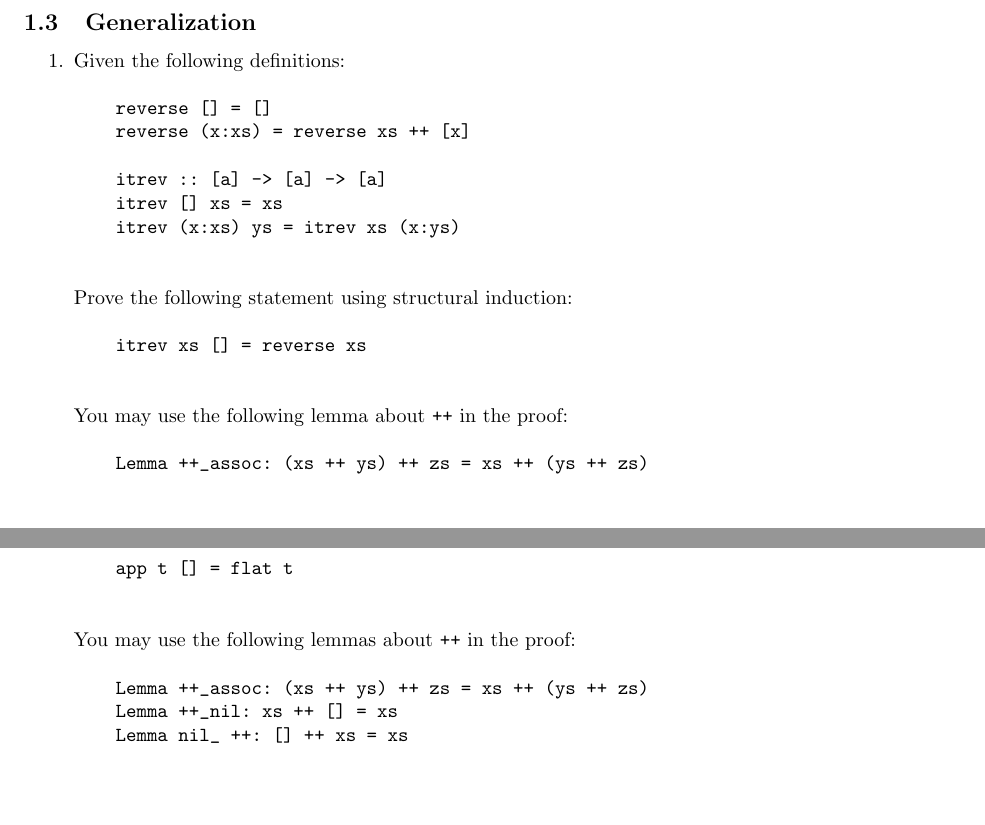
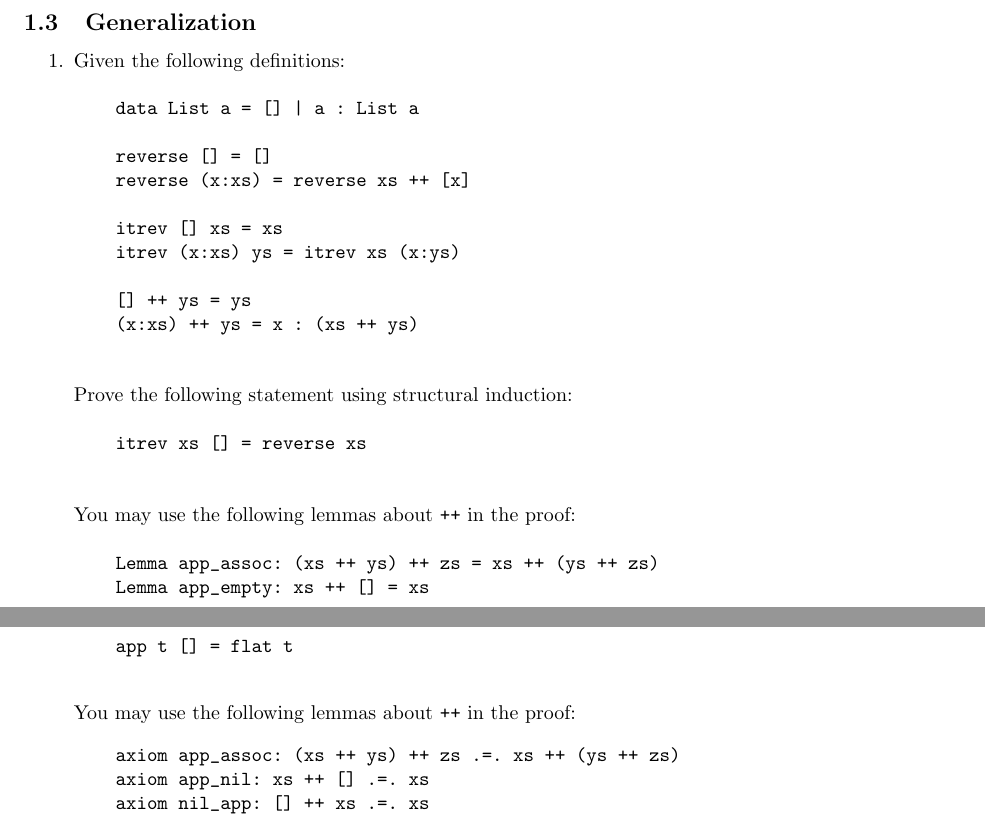
Before and after one commit to jonhue/teaching-fpv-rev, a LaTeX problem sheet (problems/problem_set_3.tex): two parts of pages 2 and 5 of 6 before the commit and two parts of pages 2 and 4 of 6 after it, joined at a grey line, cut so that both start at the same text, the shorter picture padded with empty space. Compiled offline with pdfLaTeX.

Commit message:
complete solutions

```diff
--- a/problems/problem_set_3.tex
+++ b/problems/problem_set_3.tex
@@ -88,20 +88,25 @@
 \begin{enumerate}
     \item Given the following definitions:
         \begin{verbatim}
+    data List a = [] | a : List a
+
     reverse [] = []
     reverse (x:xs) = reverse xs ++ [x]
 
-    itrev :: [a] -> [a] -> [a]
     itrev [] xs = xs
     itrev (x:xs) ys = itrev xs (x:ys)
+
+    [] ++ ys = ys
+    (x:xs) ++ ys = x : (xs ++ ys)
         \end{verbatim}
         Prove the following statement using structural induction:
         \begin{verbatim}
     itrev xs [] = reverse xs
         \end{verbatim}
-        You may use the following lemma about \code{++} in the proof:
+        You may use the following lemmas about \code{++} in the proof:
         \begin{verbatim}
-    Lemma ++_assoc: (xs ++ ys) ++ zs = xs ++ (ys ++ zs)
+    Lemma app_assoc: (xs ++ ys) ++ zs = xs ++ (ys ++ zs)
+    Lemma app_empty: xs ++ [] = xs
         \end{verbatim}
 \end{enumerate}
 
@@ -219,9 +209,9 @@
         \end{verbatim}
         You may use the following lemmas about \code{++} in the proof:
         \begin{verbatim}
-    Lemma ++_assoc: (xs ++ ys) ++ zs = xs ++ (ys ++ zs)
-    Lemma ++_nil: xs ++ [] = xs
-    Lemma nil_ ++: [] ++ xs = xs
+    axiom app_assoc: (xs ++ ys) ++ zs .=. xs ++ (ys ++ zs)
+    axiom app_nil: xs ++ [] .=. xs
+    axiom nil_app: [] ++ xs .=. xs
         \end{verbatim}
 \end{enumerate}
 
```
Also changed, not shown: problems/problem_set_3.tex (55 more changed lines), 2 other files.
